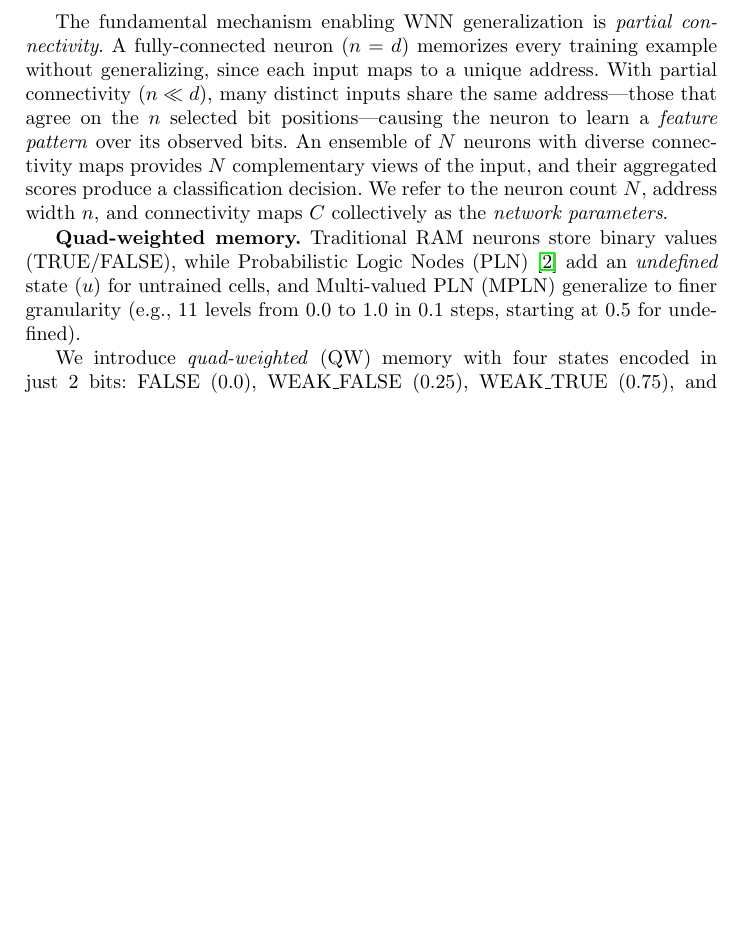
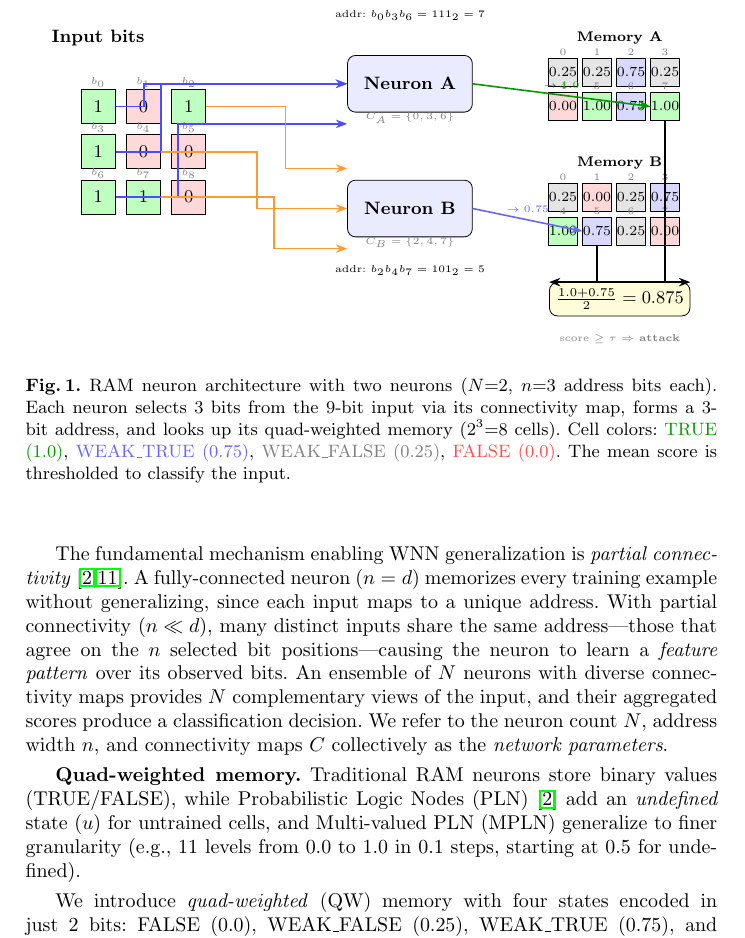
Before and after one commit to lacg/wnn, a LaTeX paper (paper/main.tex): part of page 3 of 11, cut at the place of the change, the shorter picture padded with empty space. Compiled offline with pdfLaTeX.

Commit message:
Add RAM neuron TikZ figure and partial connectivity reference
Figure 1: 3x3 input grid, 2 neurons with 3 connections each,
quad-weighted memory tables, score aggregation and threshold.
Added citation for partial connectivity generalization claim.

Co-Authored-By: Claude Opus 4.6 (1M context) <noreply@anthropic.com>

```diff
--- a/paper/main.tex
+++ b/paper/main.tex
@@ -10,6 +10,8 @@
 \usepackage{multirow}
 \usepackage{algorithm}
 \usepackage{algpseudocode}
+\usepackage{tikz}
+\usetikzlibrary{positioning,arrows.meta,calc}
 
 % Toggle: set to true for submission (anonymous), false for camera-ready
 \newif\ifanonymous
@@ -136,7 +138,7 @@ with no multiply-accumulate operations.
 
 % Generalization through partial connectivity
 The fundamental mechanism enabling WNN generalization is
-\emph{partial connectivity}. A fully-connected neuron ($n = d$) memorizes
+\emph{partial connectivity}~\cite{aleksander1984wisard,ludermir1999weightless}. A fully-connected neuron ($n = d$) memorizes
 every training example without generalizing, since each input maps to a
 unique address. With partial connectivity ($n \ll d$), many distinct inputs
 share the same address---those that agree on the $n$ selected bit
@@ -146,6 +148,98 @@ provides $N$ complementary views of the input, and their aggregated scores
 produce a classification decision. We refer to the neuron count~$N$,
 address width~$n$, and connectivity maps~$C$ collectively as the
 \emph{network parameters}.
+
+\begin{figure}[t]
+\centering
+\begin{tikzpicture}[
+  cell/.style={draw, minimum size=6mm, inner sep=0pt, font=\footnotesize},
+  neuron/.style={draw, rounded corners, fill=blue!8, minimum width=22mm,
+                 minimum height=10mm, font=\small\bfseries},
+  conn/.style={-{Stealth[length=2mm]}, thick},
+  memcell/.style={draw, minimum size=5mm, inner sep=0pt, font=\scriptsize},
+]
+
+% Input grid (3x3)
+\node[font=\small\bfseries] at (0, 2.8) {Input bits};
+% Input bits: manually placed to avoid \ifnum issues
+\foreach \i/\val/\clr in {0/1/green!25, 1/0/red!15, 2/1/green!25,
+  3/1/green!25, 4/0/red!15, 5/0/red!15, 6/1/green!25, 7/1/green!25, 8/0/red!15} {
+  \pgfmathtruncatemacro{\col}{mod(\i,3)}
+  \pgfmathtruncatemacro{\row}{2-div(\i,3)}
+  \node[cell, fill=\clr] (in\i)
+    at (\col*0.8, \row*0.8) {\val};
+  \node[font=\tiny, gray] at (\col*0.8, \row*0.8+0.42) {$b_{\i}$};
+}
+
+% Neuron A (selects bits 0, 3, 6)
+\node[neuron] (nA) at (5.5, 2.0) {Neuron A};
+\node[font=\tiny, gray] at (5.5, 1.4) {$C_A = \{0, 3, 6\}$};
+
+% Neuron B (selects bits 2, 4, 7)
+\node[neuron] (nB) at (5.5, -0.2) {Neuron B};
+\node[font=\tiny, gray] at (5.5, -0.8) {$C_B = \{2, 4, 7\}$};
+
+% Connections A (bits 0, 3, 6)
+\draw[conn, blue!70] (in0.east) -- ++(0.5,0) |- (nA.west);
+\draw[conn, blue!70] (in3.east) -- ++(0.8,0) |- ([yshift=0mm]nA.west);
+\draw[conn, blue!70] (in6.east) -- ++(1.1,0) |- ([yshift=-2mm]nA.south west);
+
+% Connections B (bits 2, 4, 7)
+\draw[conn, orange!80] (in2.east) -- ++(1.4,0) |- ([yshift=2mm]nB.north west);
+\draw[conn, orange!80] (in4.east) -- ++(1.7,0) |- (nB.west);
+\draw[conn, orange!80] (in7.east) -- ++(2.0,0) |- ([yshift=-2mm]nB.south west);
+
+% Memory table A: address 101 (bits 0=1, 3=1, 6=1) -> addr 7 (111)
+\node[font=\tiny] at (5.5, 3.2) {addr: $b_0 b_3 b_6 = 111_2 = 7$};
+
+% Memory table A
+\node[font=\scriptsize\bfseries] at (9.2, 2.8) {Memory A};
+\foreach \a/\v/\c in {0/0.25/gray!20, 1/0.25/gray!20, 2/0.75/blue!15,
+  3/0.25/gray!20, 4/0.00/red!15, 5/1.00/green!25, 6/0.75/blue!15,
+  7/1.00/green!25} {
+  \pgfmathtruncatemacro{\col}{mod(\a,4)}
+  \pgfmathtruncatemacro{\row}{1-div(\a,4)}
+  \node[memcell, fill=\c] (mA\a) at (8.2+\col*0.6, 1.6+\row*0.6) {\v};
+  \node[font=\tiny, gray] at (8.2+\col*0.6, 1.6+\row*0.6+0.35) {\a};
+}
+\draw[-{Stealth[length=2mm]}, thick, green!60!black] (nA.east) -- (mA7.west)
+  node[midway, above, font=\tiny] {$\to 1.0$};
+
+% Memory table B: address 100 (bits 2=1, 4=0, 7=1) -> addr 5 (101)
+\node[font=\scriptsize\bfseries] at (9.2, 0.6) {Memory B};
+\foreach \a/\v/\c in {0/0.25/gray!20, 1/0.00/red!15, 2/0.25/gray!20,
+  3/0.75/blue!15, 4/1.00/green!25, 5/0.75/blue!15, 6/0.25/gray!20,
+  7/0.00/red!15} {
+  \pgfmathtruncatemacro{\col}{mod(\a,4)}
+  \pgfmathtruncatemacro{\row}{1-div(\a,4)}
+  \node[memcell, fill=\c] (mB\a) at (8.2+\col*0.6, -0.6+\row*0.6) {\v};
+  \node[font=\tiny, gray] at (8.2+\col*0.6, -0.6+\row*0.6+0.35) {\a};
+}
+\node[font=\tiny] at (5.5, -1.3) {addr: $b_2 b_4 b_7 = 101_2 = 5$};
+\draw[-{Stealth[length=2mm]}, thick, blue!60] (nB.east) -- (mB5.west)
+  node[midway, above, font=\tiny] {$\to 0.75$};
+
+% Output
+\node[draw, rounded corners, fill=yellow!15, minimum width=18mm,
+      font=\small] (out) at (9.2, -1.8)
+  {$\frac{1.0 + 0.75}{2} = 0.875$};
+\node[font=\tiny, gray] at (9.2, -2.5) {score $\geq \tau \Rightarrow$ \textbf{attack}};
+
+\draw[-{Stealth[length=2mm]}, thick] (mA7.south) |- (out.north west);
+\draw[-{Stealth[length=2mm]}, thick] (mB5.south) |- (out.north east);
+
+\end{tikzpicture}
+\caption{RAM neuron architecture with two neurons ($N{=}2$, $n{=}3$
+address bits each). Each neuron selects 3 bits from the 9-bit input via
+its connectivity map, forms a 3-bit address, and looks up its
+quad-weighted memory ($2^3{=}8$ cells). Cell colors:
+\textcolor{green!60!black}{TRUE (1.0)},
+\textcolor{blue!60}{WEAK\_TRUE (0.75)},
+\textcolor{gray}{WEAK\_FALSE (0.25)},
+\textcolor{red!70}{FALSE (0.0)}.
+The mean score is thresholded to classify the input.}
+\label{fig:ram-neuron}
+\end{figure}
 
 % QUAD_WEIGHTED memory
 \textbf{Quad-weighted memory.}
```
Also changed, not shown: paper/main.pdf.
